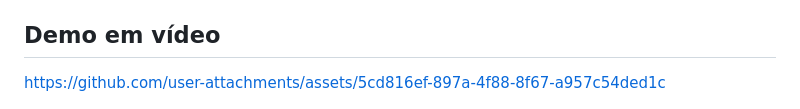
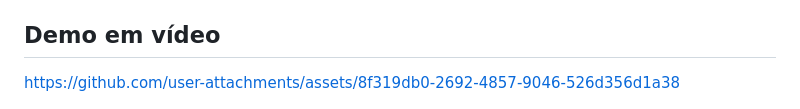
Before and after one commit to Arazoleo/FESP-AI, a Markdown page: README.md, the part around the change. GitHub-like rendering.

Commit message:
Replace old video demo link with new one
Updated video demo link in README.md.

```diff
--- a/README.md
+++ b/README.md
@@ -18,7 +18,12 @@ O **FESP-AI** é um assistente acadêmico **neurossimbólico** para o Instituto
 
 ## Demo em vídeo
 
-https://github.com/user-attachments/assets/5cd816ef-897a-4f88-8f67-a957c54ded1c
+
+
+https://github.com/user-attachments/assets/8f319db0-2692-4857-9046-526d356d1a38
+
+
+
 
 ![FESP-AI em execução](docs/screenshot-app.png)
 
```
